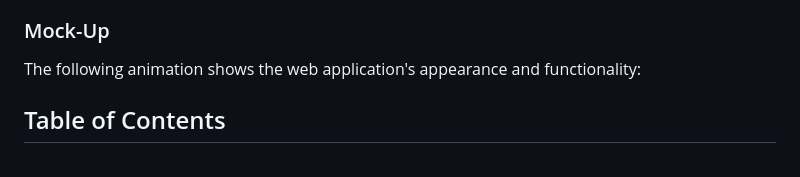
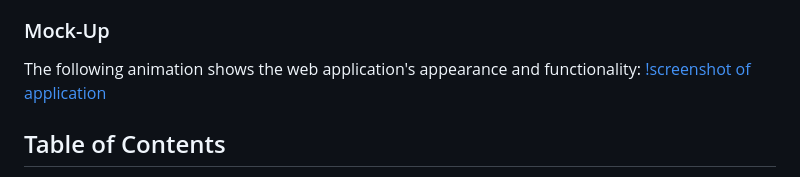
Before and after one commit to curiousaswin/Weather_Dashboard_With_OpenWeather_API, a Markdown page: README.md, the part around the change. Drawn GitHub-style.

Commit message:
added screenshot of application to repo

```diff
--- a/README.md
+++ b/README.md
@@ -25,6 +25,7 @@ THEN I am again presented with current and future conditions for that city
 ### Mock-Up
 
 The following animation shows the web application's appearance and functionality:
+[!screenshot of application](./screenshot_of_application.png)
 
 ## Table of Contents
 
```
Also changed, not shown: screenshot_of_application.png (added).
